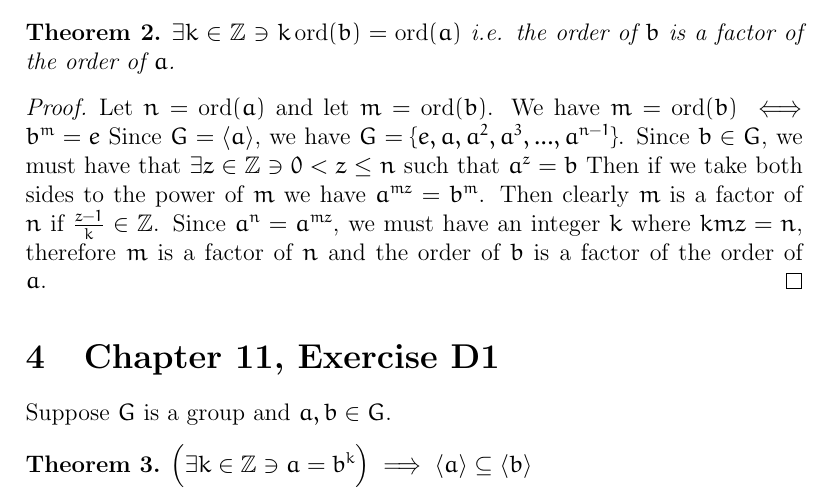
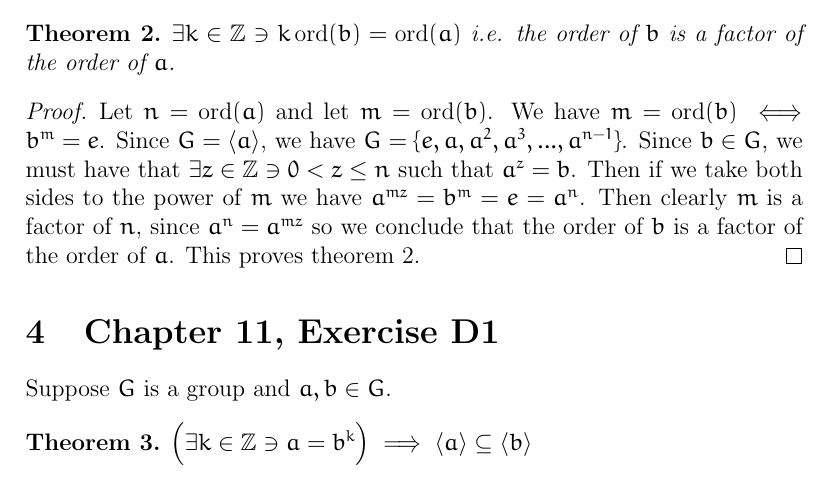
Before and after one commit to theyoyojo/abstract, a LaTeX problem sheet (HW5/document.tex): part of page 2 of 10, cut so that both start at the same text. Compiled offline with pdfLaTeX.

Commit message:
HW5: submission copy

```diff
--- a/HW5/document.tex
+++ b/HW5/document.tex
@@ -102,21 +102,19 @@ and suppose $b \in G$.
 
 \begin{proof}
 	Let $n = \ord(a)$ and let $m = \ord(b)$.
-	We have $m = \ord(b) \iff b^m = e$
+	We have $m = \ord(b) \iff b^m = e$.
 	Since $G = \langle a \rangle$,
 	we have $G = \{e, a, a^2, a^3, ..., a^{n-1} \}$.
 	Since $b \in G$, we must have that
 	$\exists z \in \ints \ni 0 < z \le n$
-	such that $a^z = b$
+	such that $a^z = b$.
 	Then if we take both sides to the power of $m$
-	we have $a^{mz} = b^m$.
-	Then clearly $m$ is a factor of $n$
-	if $\frac{z - 1}{k} \in \ints$.
-	Since $a^n = a^{mz}$,
-	we must have an integer $k$ where
-	$kmz = n$,
-	therefore $m$ is a factor of $n$
-	and the order of $b$ is a factor of the order of $a$.
+	we have $a^{mz} = b^m = e = a^n$.
+	Then clearly $m$ is a factor of $n$,
+	since $a^n = a^{mz}$
+	so we conclude that
+	the order of $b$ is a factor of the order of $a$.
+	This proves theorem \ref{thm2}.
 \end{proof}
 
 \section{Chapter 11, Exercise D1}
```
Also changed, not shown: HW5/document.pdf.
